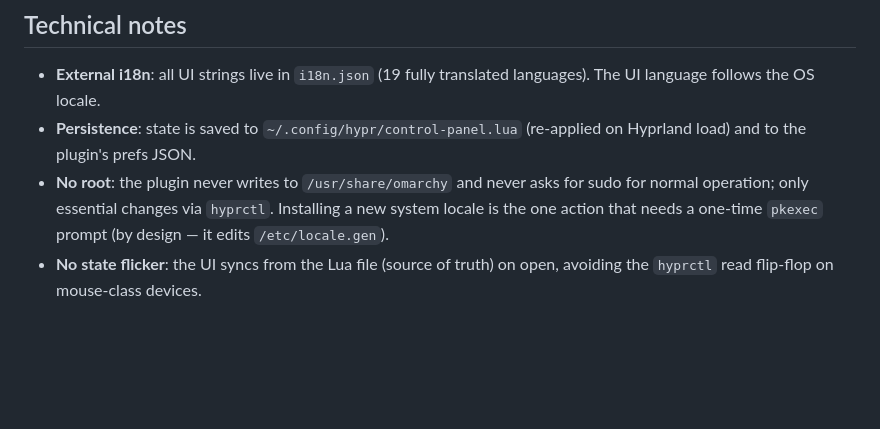
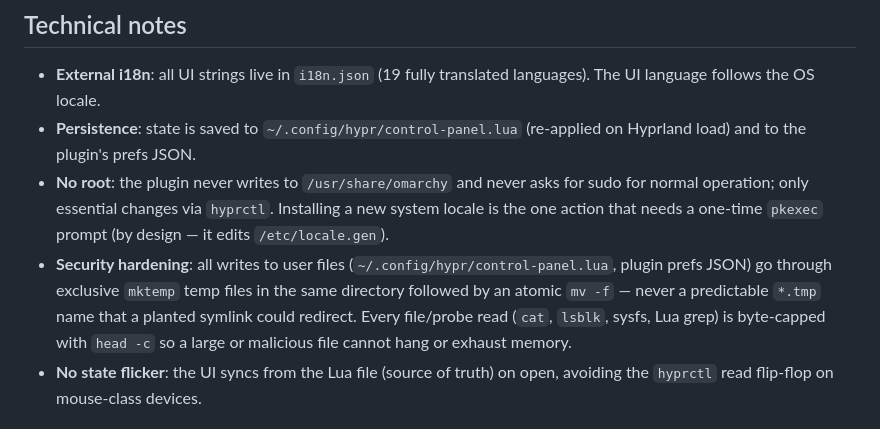
Before and after one commit to avillagran/omarchy-control-panel, a Markdown page: README.md, the part around the change. Rendered like a GitHub page; blank space fills up the shorter version.

Commit message:
docs: document security hardening (atomic mktemp writes + byte-capped reads)

```diff
--- a/README.md
+++ b/README.md
@@ -32,6 +32,7 @@ A quick settings panel summoned from the Omarchy bar. It manages settings withou
 - **External i18n**: all UI strings live in `i18n.json` (19 fully translated languages). The UI language follows the OS locale.
 - **Persistence**: state is saved to `~/.config/hypr/control-panel.lua` (re-applied on Hyprland load) and to the plugin's prefs JSON.
 - **No root**: the plugin never writes to `/usr/share/omarchy` and never asks for sudo for normal operation; only essential changes via `hyprctl`. Installing a new system locale is the one action that needs a one-time `pkexec` prompt (by design — it edits `/etc/locale.gen`).
+- **Security hardening**: all writes to user files (`~/.config/hypr/control-panel.lua`, plugin prefs JSON) go through exclusive `mktemp` temp files in the same directory followed by an atomic `mv -f` — never a predictable `*.tmp` name that a planted symlink could redirect. Every file/probe read (`cat`, `lsblk`, sysfs, Lua grep) is byte-capped with `head -c` so a large or malicious file cannot hang or exhaust memory.
 - **No state flicker**: the UI syncs from the Lua file (source of truth) on open, avoiding the `hyprctl` read flip-flop on mouse-class devices.
 
 ## Installation
```
